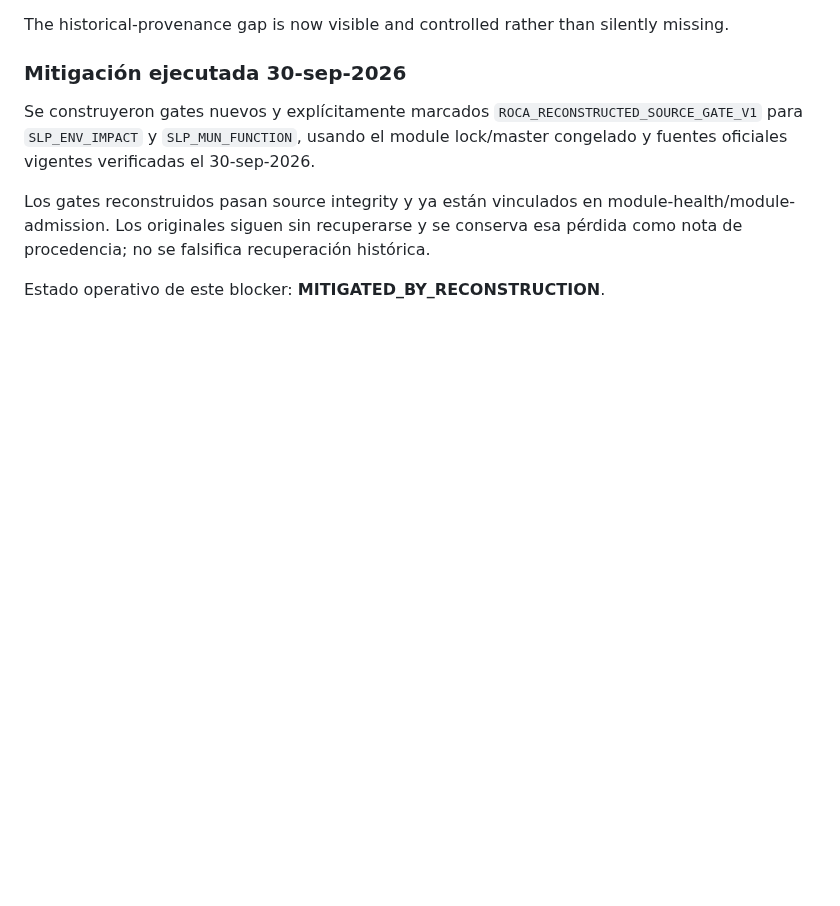
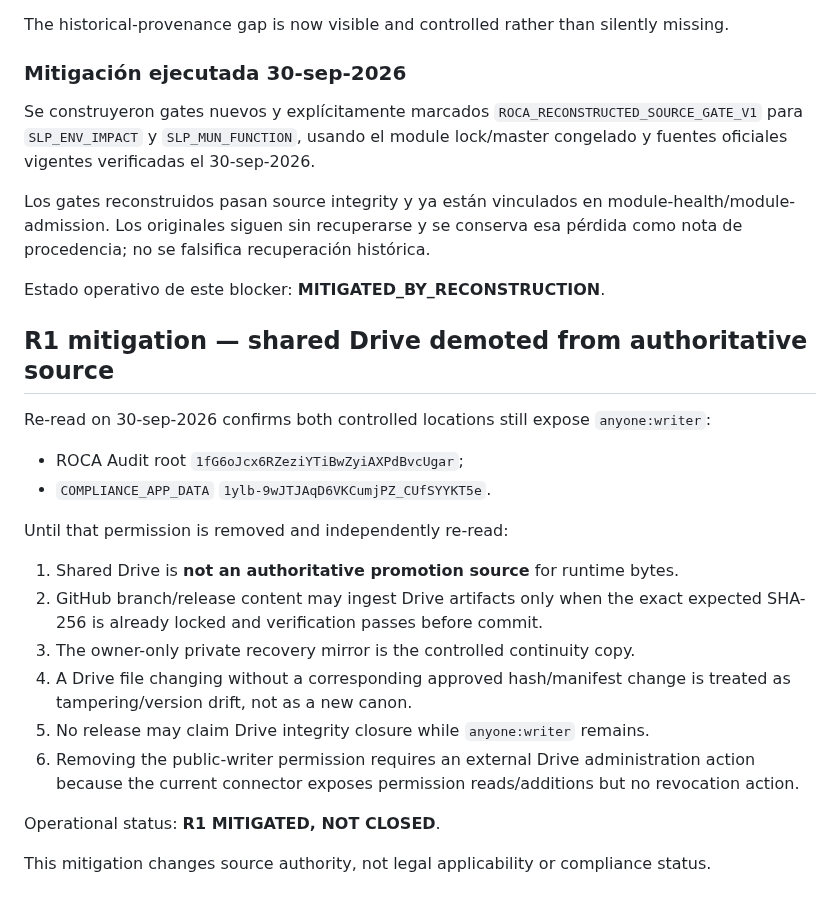
Before and after one commit to romerobarcenabraulio-hash/ROCA-TAX, a Markdown page: compliance-cockpit/INTEGRITY_BLOCKERS.md, the part around the change. GitHub-like rendering; blank space fills up the shorter version.

Commit message:
Demote public-writable Drive from authoritative source

```diff
--- a/compliance-cockpit/INTEGRITY_BLOCKERS.md
+++ b/compliance-cockpit/INTEGRITY_BLOCKERS.md
@@ -119,3 +119,24 @@ Se construyeron gates nuevos y explícitamente marcados `ROCA_RECONSTRUCTED_SOUR
 Los gates reconstruidos pasan source integrity y ya están vinculados en module-health/module-admission. Los originales siguen sin recuperarse y se conserva esa pérdida como nota de procedencia; no se falsifica recuperación histórica.
 
 Estado operativo de este blocker: **MITIGATED_BY_RECONSTRUCTION**.
+
+
+## R1 mitigation — shared Drive demoted from authoritative source
+
+Re-read on 30-sep-2026 confirms both controlled locations still expose `anyone:writer`:
+
+- ROCA Audit root `1fG6oJcx6RZeziYTiBwZyiAXPdBvcUgar`;
+- `COMPLIANCE_APP_DATA` `1ylb-9wJTJAqD6VKCumjPZ_CUfSYYKT5e`.
+
+Until that permission is removed and independently re-read:
+
+1. Shared Drive is **not an authoritative promotion source** for runtime bytes.
+2. GitHub branch/release content may ingest Drive artifacts only when the exact expected SHA-256 is already locked and verification passes before commit.
+3. The owner-only private recovery mirror is the controlled continuity copy.
+4. A Drive file changing without a corresponding approved hash/manifest change is treated as tampering/version drift, not as a new canon.
+5. No release may claim Drive integrity closure while `anyone:writer` remains.
+6. Removing the public-writer permission requires an external Drive administration action because the current connector exposes permission reads/additions but no revocation action.
+
+Operational status: **R1 MITIGATED, NOT CLOSED**.
+
+This mitigation changes source authority, not legal applicability or compliance status.
```
